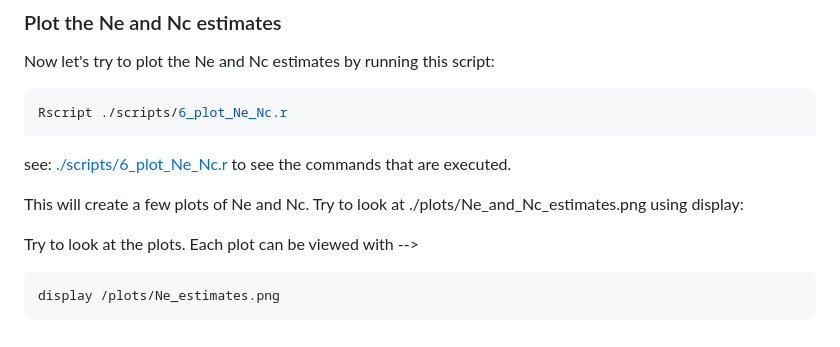
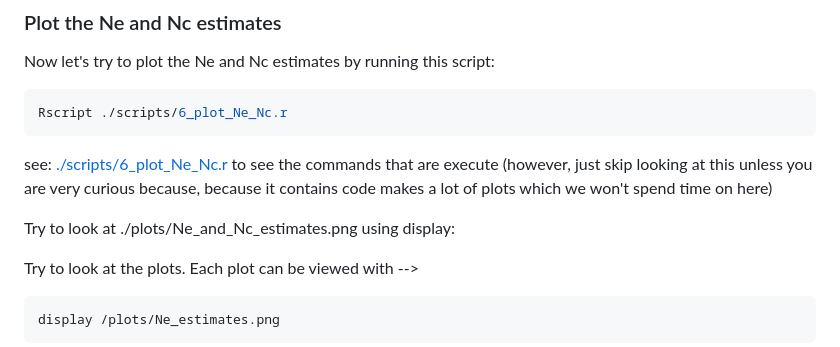
Before and after one commit to populationgenetics/exercises, a Markdown page: Effective_population_size/README.md, the part around the change. GitHub-like rendering.

````diff
--- a/Effective_population_size/README.md
+++ b/Effective_population_size/README.md
@@ -184,9 +184,9 @@ Now let's try to plot the Ne and Nc estimates by running this script:
 ```bash
 Rscript ./scripts/6_plot_Ne_Nc.r
 ```
-see: [./scripts/6_plot_Ne_Nc.r](./scripts/6_plot_Ne_Nc.r) to see the commands that are executed. <!--, or see [./6_plot_Ne_Nc.ipynb](./6_plot_Ne_Nc.ipynb) for an annotated version that describes each line. -->
+see: [./scripts/6_plot_Ne_Nc.r](./scripts/6_plot_Ne_Nc.r) to see the commands that are execute (however, just skip looking at this unless you are very curious because, because it contains code makes a lot of plots which we won't spend time on here) <!--, or see [./6_plot_Ne_Nc.ipynb](./6_plot_Ne_Nc.ipynb) for an annotated version that describes each line. -->
 
-This will create a few plots of Ne and Nc. Try to look at ./plots/Ne_and_Nc_estimates.png using display:
+Try to look at ./plots/Ne_and_Nc_estimates.png using display:
 
 <!--
 
````
